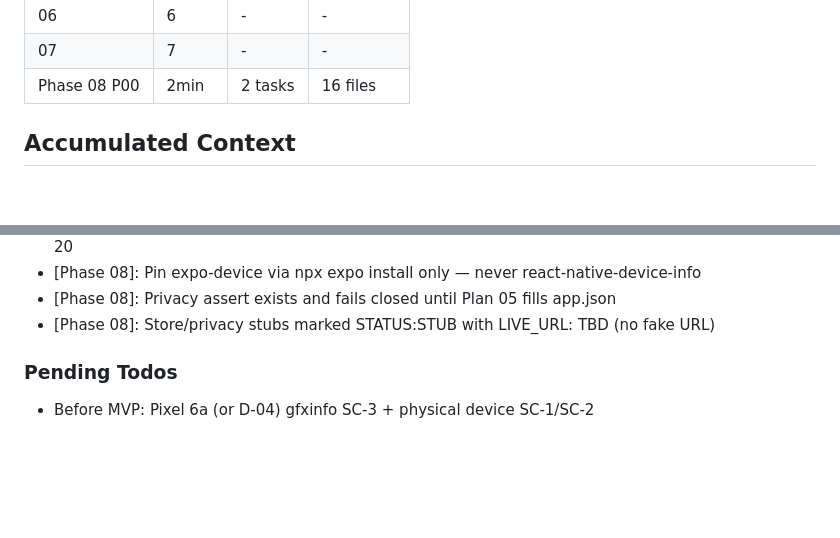
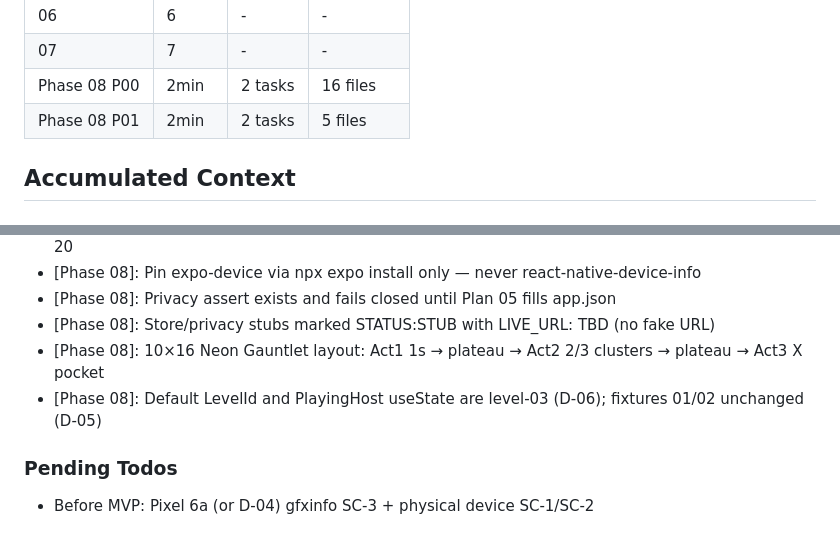
Before and after one commit to dexter292/bricks_breaker, a Markdown page: .planning/STATE.md, 2 parts joined by grey strips. GitHub-like rendering; blank space fills up the shorter version.

```diff
--- a/.planning/STATE.md
+++ b/.planning/STATE.md
@@ -69,6 +69,7 @@ Progress: [████████░░] 88% phases (7/8 complete)
 | 06 | 6 | - | - |
 | 07 | 7 | - | - |
 | Phase 08 P00 | 2min | 2 tasks | 16 files |
+| Phase 08 P01 | 2min | 2 tasks | 5 files |
 
 ## Accumulated Context
 
@@ -122,6 +123,8 @@ Progress: [████████░░] 88% phases (7/8 complete)
 - [Phase 08]: Pin expo-device via npx expo install only — never react-native-device-info
 - [Phase 08]: Privacy assert exists and fails closed until Plan 05 fills app.json
 - [Phase 08]: Store/privacy stubs marked STATUS:STUB with LIVE_URL: TBD (no fake URL)
+- [Phase 08]: 10×16 Neon Gauntlet layout: Act1 1s → plateau → Act2 2/3 clusters → plateau → Act3 X pocket
+- [Phase 08]: Default LevelId and PlayingHost useState are level-03 (D-06); fixtures 01/02 unchanged (D-05)
 
 ### Pending Todos
 
```
Also changed, not shown: other parts of .planning/STATE.md (+7 -7 lines), .planning/ROADMAP.md (+1 -1 lines), 1 other file.
